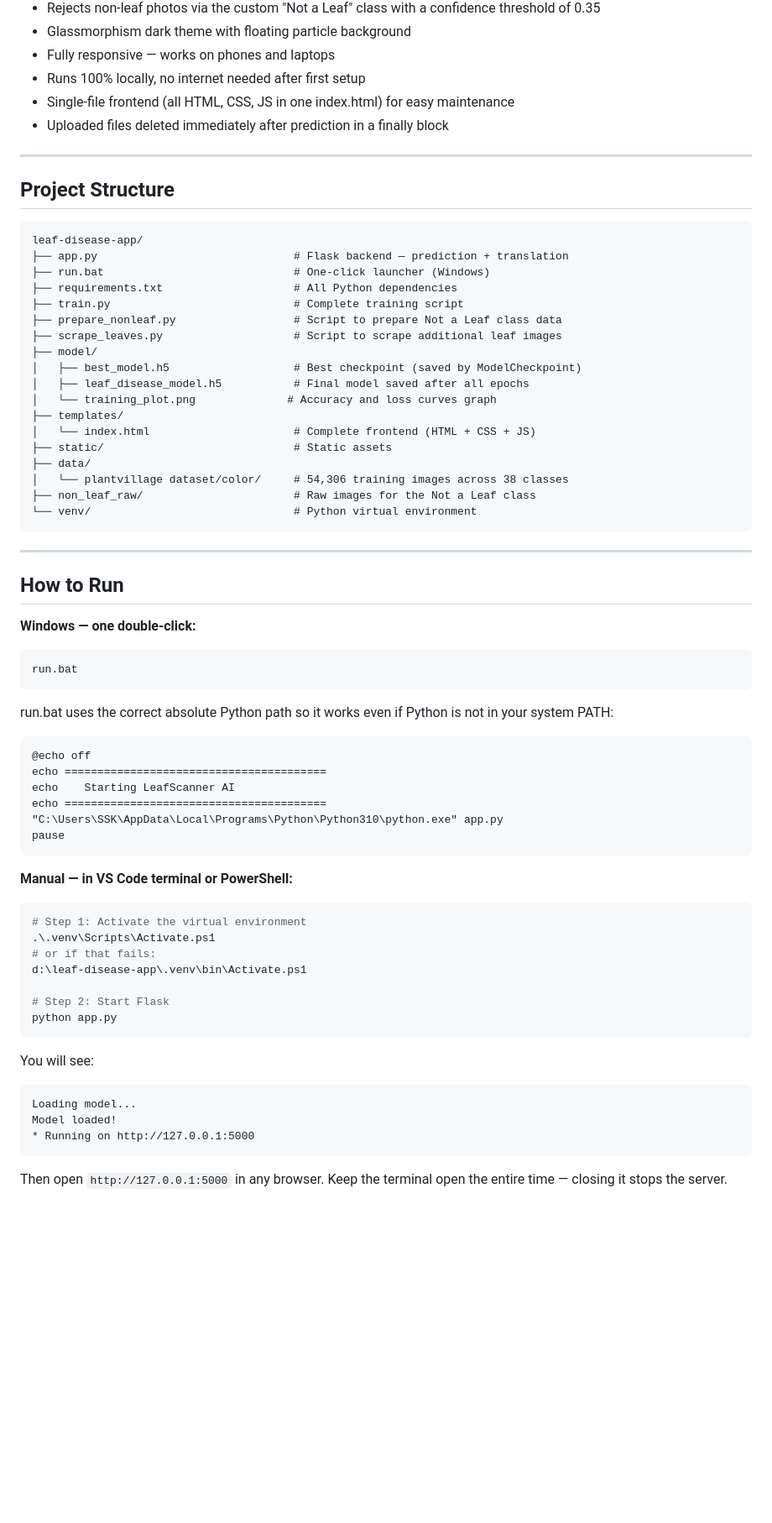
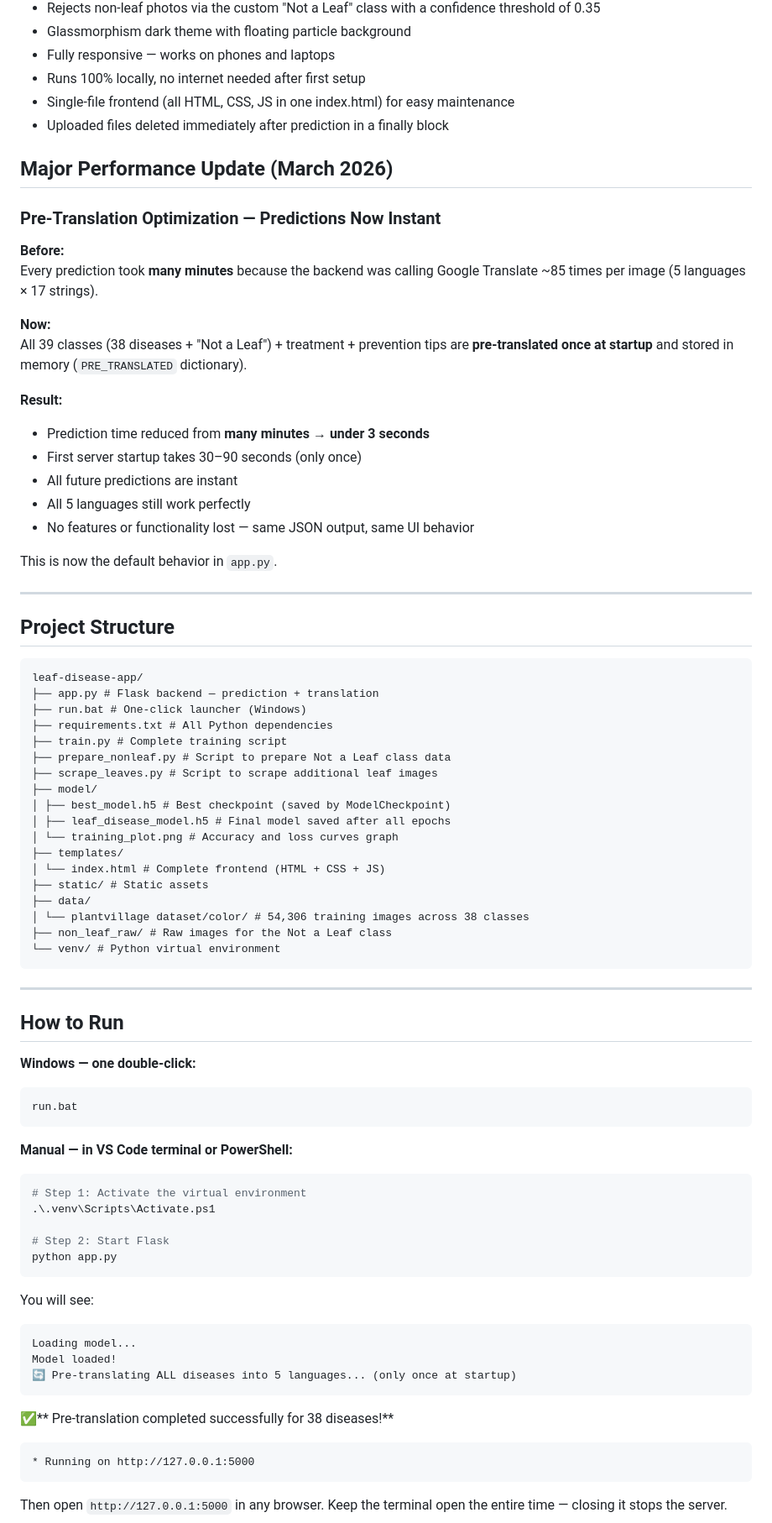
Before and after one commit to karthikeya03/Leaf-analyzer, a Markdown page: README.md, the part around one of its changes. Shown at 84% size. GitHub-like rendering; blank space fills up the shorter version.

````diff
--- a/README.md
+++ b/README.md
@@ -29,57 +25,58 @@ Upload or capture a photo of any plant leaf. The app resizes it, normalizes it,
 - Single-file frontend (all HTML, CSS, JS in one index.html) for easy maintenance
 - Uploaded files deleted immediately after prediction in a finally block
 
+## Major Performance Update (March 2026)
+### Pre-Translation Optimization — Predictions Now Instant
+
+**Before:**
+Every prediction took **many minutes** because the backend was calling Google Translate ~85 times per image (5 languages × 17 strings).
+
+**Now:**
+All 39 classes (38 diseases + "Not a Leaf") + treatment + prevention tips are **pre-translated once at startup** and stored in memory (`PRE_TRANSLATED` dictionary).
+
+**Result:**
+- Prediction time reduced from **many minutes → under 3 seconds**
+- First server startup takes 30–90 seconds (only once)
+- All future predictions are instant
+- All 5 languages still work perfectly
+- No features or functionality lost — same JSON output, same UI behavior
+
+This is now the default behavior in `app.py`.
+
 ---
-
 ## Project Structure
-
 ```
 leaf-disease-app/
-├── app.py                              # Flask backend — prediction + translation
-├── run.bat                             # One-click launcher (Windows)
-├── requirements.txt                    # All Python dependencies
-├── train.py                            # Complete training script
-├── prepare_nonleaf.py                  # Script to prepare Not a Leaf class data
-├── scrape_leaves.py                    # Script to scrape additional leaf images
+├── app.py # Flask backend — prediction + translation
+├── run.bat # One-click launcher (Windows)
+├── requirements.txt # All Python dependencies
+├── train.py # Complete training script
+├── prepare_nonleaf.py # Script to prepare Not a Leaf class data
+├── scrape_leaves.py # Script to scrape additional leaf images
 ├── model/
-│   ├── best_model.h5                   # Best checkpoint (saved by ModelCheckpoint)
-│   ├── leaf_disease_model.h5           # Final model saved after all epochs
-│   └── training_plot.png              # Accuracy and loss curves graph
+│ ├── best_model.h5 # Best checkpoint (saved by ModelCheckpoint)
+│ ├── leaf_disease_model.h5 # Final model saved after all epochs
+│ └── training_plot.png # Accuracy and loss curves graph
 ├── templates/
-│   └── index.html                      # Complete frontend (HTML + CSS + JS)
-├── static/                             # Static assets
+│ └── index.html # Complete frontend (HTML + CSS + JS)
+├── static/ # Static assets
 ├── data/
-│   └── plantvillage dataset/color/     # 54,306 training images across 38 classes
-├── non_leaf_raw/                       # Raw images for the Not a Leaf class
-└── venv/                               # Python virtual environment
+│ └── plantvillage dataset/color/ # 54,306 training images across 38 classes
+├── non_leaf_raw/ # Raw images for the Not a Leaf class
+└── venv/ # Python virtual environment
 ```
 
 ---
-
 ## How to Run
-
 **Windows — one double-click:**
 ```
 run.bat
-```
-
-run.bat uses the correct absolute Python path so it works even if Python is not in your system PATH:
-
-```bat
-@echo off
-echo ========================================
-echo    Starting LeafScanner AI
-echo ========================================
-"C:\Users\SSK\AppData\Local\Programs\Python\Python310\python.exe" app.py
-pause
 ```
 
 **Manual — in VS Code terminal or PowerShell:**
 ```bash
 # Step 1: Activate the virtual environment
 .\.venv\Scripts\Activate.ps1
-# or if that fails:
-d:\leaf-disease-app\.venv\bin\Activate.ps1
 
 # Step 2: Start Flask
 python app.py
@@ -89,6 +86,10 @@ You will see:
 ```
 Loading model...
 Model loaded!
+🔄 Pre-translating ALL diseases into 5 languages... (only once at startup)
+```
+✅** Pre-translation completed successfully for 38 diseases!**
+```
 * Running on http://127.0.0.1:5000
 ```
 
````
Also changed, not shown: other parts of README.md (+2 -35 lines).
